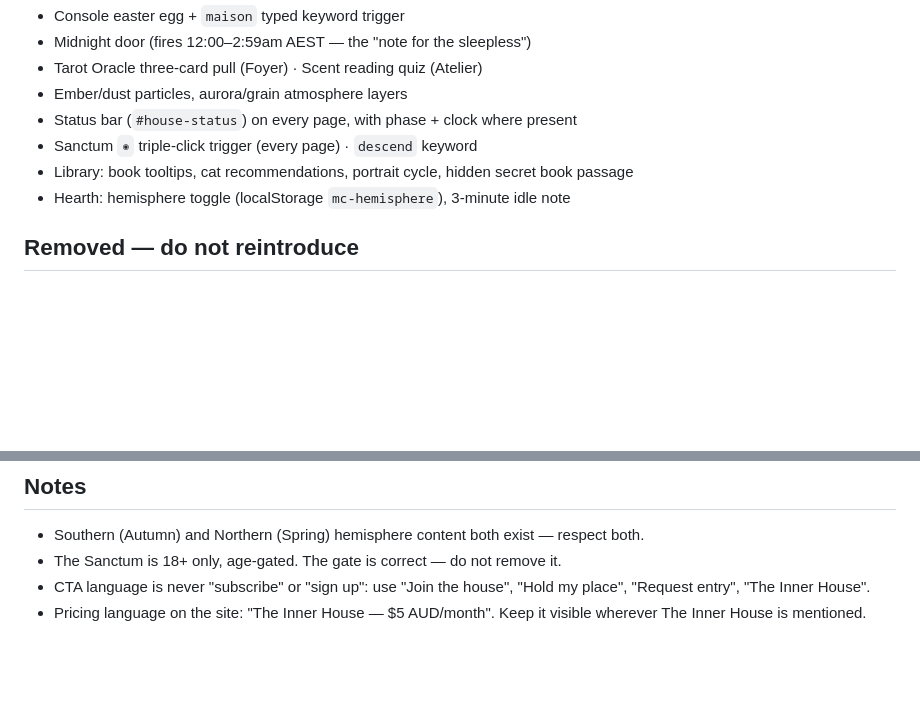
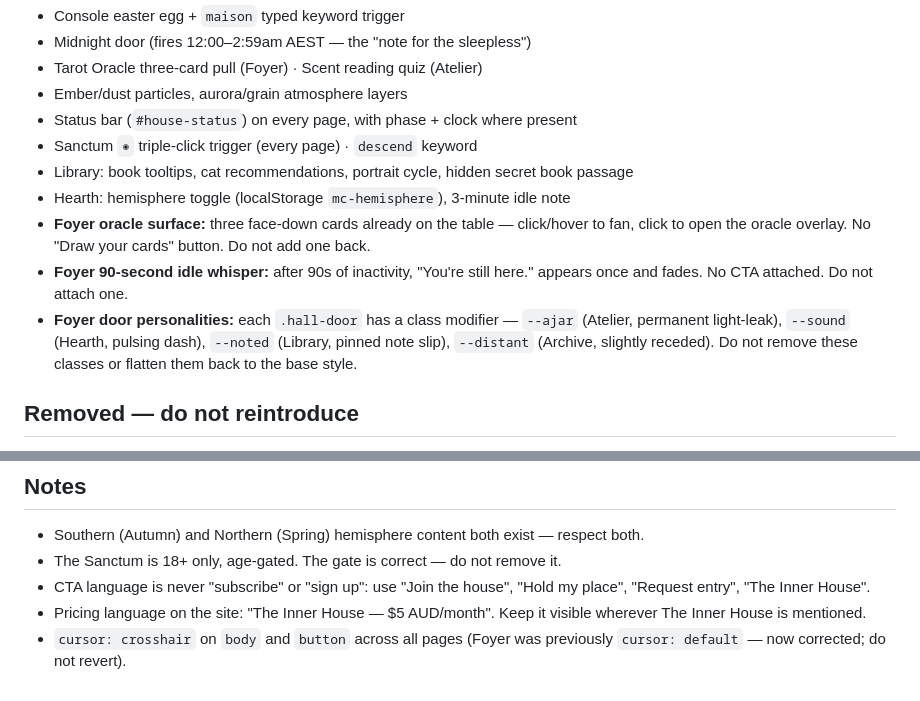
Before and after one commit to maisoncache/maisoncache, a Markdown page: CLAUDE.md, 2 parts joined by grey strips. Rendered like a GitHub page; blank space fills up the shorter version.

Commit message:
Update CLAUDE.md with Foyer redesign mechanisms
Documents the three new DO NOT TOUCH mechanisms (face-down oracle cards,
90-second idle whisper, door personality classes) and the cursor correction.

https://claude.ai/code/session_01S7qNgSrj3JmPvvQMVJMqZc

```diff
--- a/CLAUDE.md
+++ b/CLAUDE.md
@@ -86,6 +86,14 @@ Working and sacred:
 - Sanctum `◉` triple-click trigger (every page) · `descend` keyword
 - Library: book tooltips, cat recommendations, portrait cycle, hidden secret book passage
 - Hearth: hemisphere toggle (localStorage `mc-hemisphere`), 3-minute idle note
+- **Foyer oracle surface:** three face-down cards already on the table — click/hover to fan,
+  click to open the oracle overlay. No "Draw your cards" button. Do not add one back.
+- **Foyer 90-second idle whisper:** after 90s of inactivity, "You're still here." appears
+  once and fades. No CTA attached. Do not attach one.
+- **Foyer door personalities:** each `.hall-door` has a class modifier —
+  `--ajar` (Atelier, permanent light-leak), `--sound` (Hearth, pulsing dash),
+  `--noted` (Library, pinned note slip), `--distant` (Archive, slightly receded).
+  Do not remove these classes or flatten them back to the base style.
 
 ## Removed — do not reintroduce
 
@@ -123,3 +131,5 @@ This file is the source of truth.
   "Hold my place", "Request entry", "The Inner House".
 - Pricing language on the site: "The Inner House — $5 AUD/month". Keep it visible
   wherever The Inner House is mentioned.
+- `cursor: crosshair` on `body` and `button` across all pages (Foyer was previously
+  `cursor: default` — now corrected; do not revert).
```
